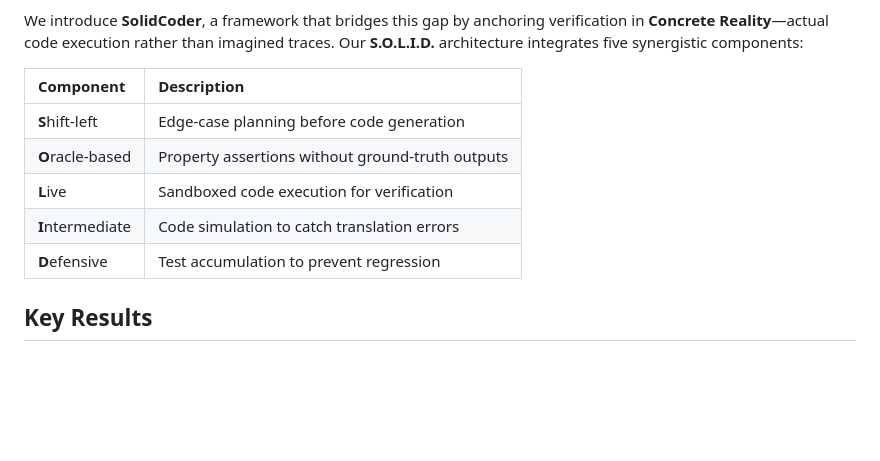
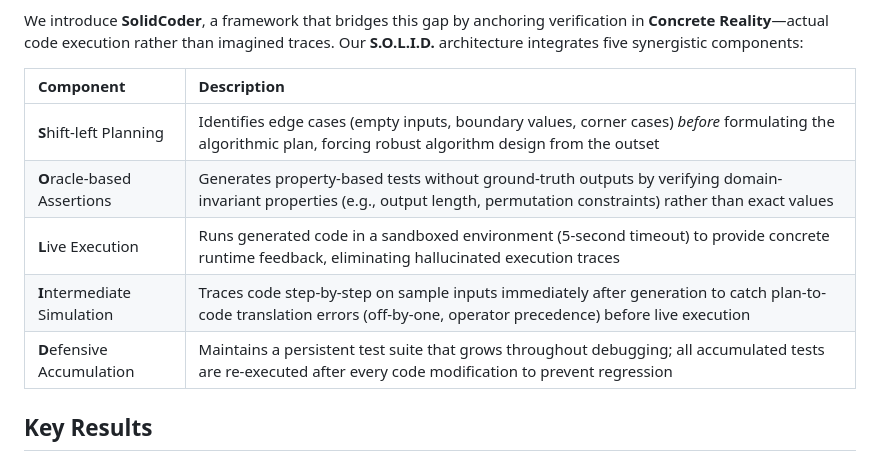
Before and after one commit to 10kH/SolidCoder, a Markdown page: README.md, the part around the change. GitHub-like rendering; blank space fills up the shorter version.

Commit message:
Update: Expand S.O.L.I.D. component descriptions and revise fig1.png

```diff
--- a/README.md
+++ b/README.md
@@ -10,11 +10,11 @@ We introduce **SolidCoder**, a framework that bridges this gap by anchoring veri
 
 | Component | Description |
 |:----------|:------------|
-| **S**hift-left | Edge-case planning before code generation |
-| **O**racle-based | Property assertions without ground-truth outputs |
-| **L**ive | Sandboxed code execution for verification |
-| **I**ntermediate | Code simulation to catch translation errors |
-| **D**efensive | Test accumulation to prevent regression |
+| **S**hift-left Planning | Identifies edge cases (empty inputs, boundary values, corner cases) *before* formulating the algorithmic plan, forcing robust algorithm design from the outset |
+| **O**racle-based Assertions | Generates property-based tests without ground-truth outputs by verifying domain-invariant properties (e.g., output length, permutation constraints) rather than exact values |
+| **L**ive Execution | Runs generated code in a sandboxed environment (5-second timeout) to provide concrete runtime feedback, eliminating hallucinated execution traces |
+| **I**ntermediate Simulation | Traces code step-by-step on sample inputs immediately after generation to catch plan-to-code translation errors (off-by-one, operator precedence) before live execution |
+| **D**efensive Accumulation | Maintains a persistent test suite that grows throughout debugging; all accumulated tests are re-executed after every code modification to prevent regression |
 
 ## Key Results
 
```
Also changed, not shown: fig1.png.
